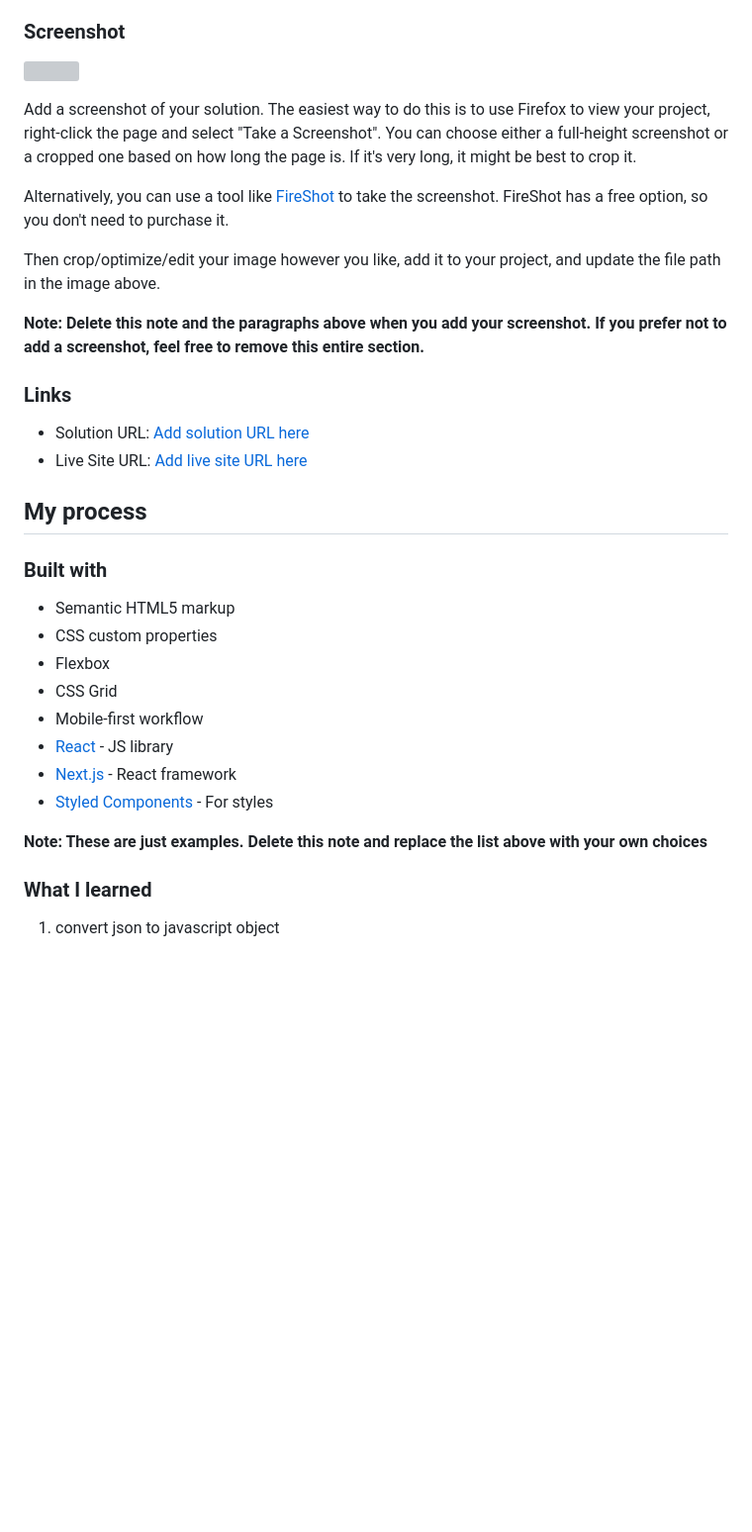
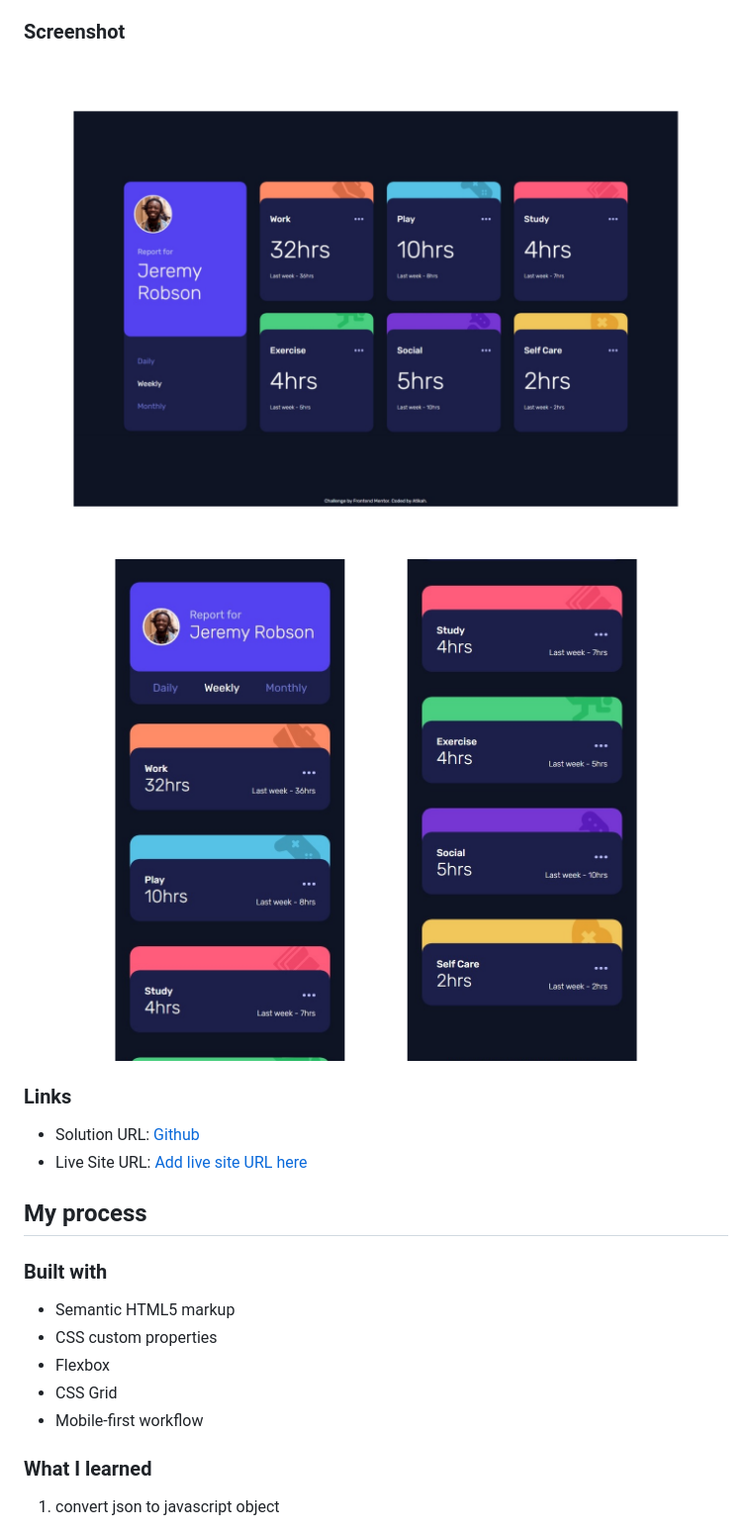
Before and after one commit to atikahnaz/time-tracking-dashboard-main, a Markdown page: README-template.md, the part around the change printed below. Shown: that part at 99% size. Drawn GitHub-style; pictures changed too: images/Desktop.jpg (added), images/mobile.jpg (added); blank space fills up the shorter version; grey boxes are pictures that could not be loaded.

```diff
--- a/README-template.md
+++ b/README-template.md
@@ -30,19 +30,12 @@ Users should be able to:
 
 ### Screenshot
 
-![](./screenshot.jpg)
-
-Add a screenshot of your solution. The easiest way to do this is to use Firefox to view your project, right-click the page and select "Take a Screenshot". You can choose either a full-height screenshot or a cropped one based on how long the page is. If it's very long, it might be best to crop it.
-
-Alternatively, you can use a tool like [FireShot](https://getfireshot.com/) to take the screenshot. FireShot has a free option, so you don't need to purchase it.
-
-Then crop/optimize/edit your image however you like, add it to your project, and update the file path in the image above.
-
-**Note: Delete this note and the paragraphs above when you add your screenshot. If you prefer not to add a screenshot, feel free to remove this entire section.**
+![Desktop](images/Desktop.jpg)
+![mobile](images/mobile.jpg)
 
 ### Links
 
-- Solution URL: [Add solution URL here](https://your-solution-url.com)
+- Solution URL: [Github](https://github.com/atikahnaz/time-tracking-dashboard-main/blob/main/index.html)
 - Live Site URL: [Add live site URL here](https://your-live-site-url.com)
 
 ## My process
@@ -54,11 +47,6 @@ Then crop/optimize/edit your image however you like, add it to your project, and
 - Flexbox
 - CSS Grid
 - Mobile-first workflow
-- [React](https://reactjs.org/) - JS library
-- [Next.js](https://nextjs.org/) - React framework
-- [Styled Components](https://styled-components.com/) - For styles
-
-**Note: These are just examples. Delete this note and replace the list above with your own choices**
 
 ### What I learned
 
```
Also changed, not shown: other parts of README-template.md (+3 -45 lines), 1 other file.
